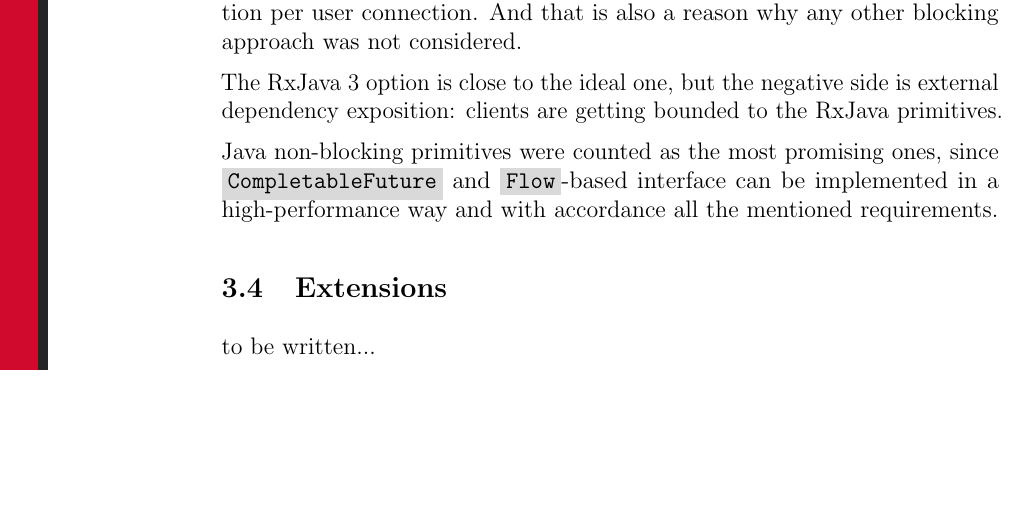
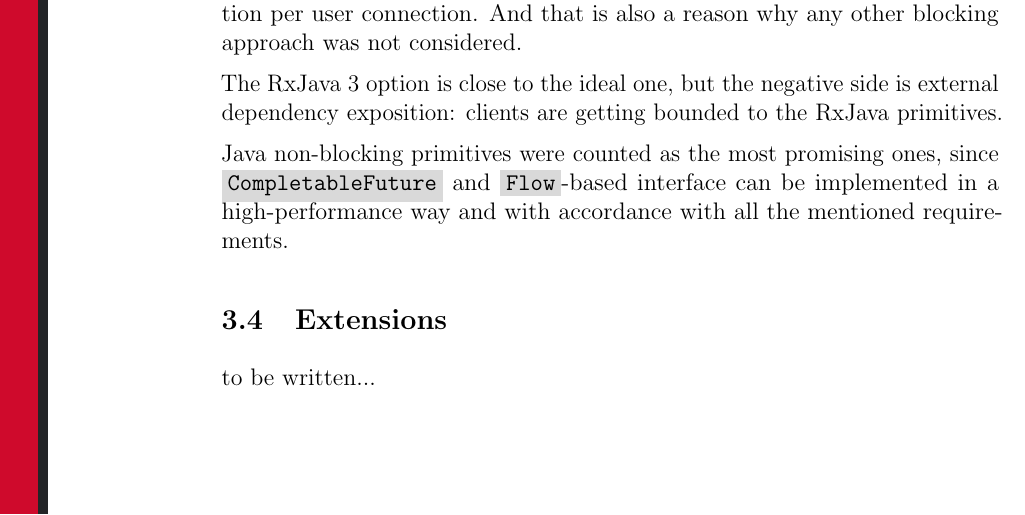
Before and after one commit to artipie/white-paper, a LaTeX paper (wp.tex): part of page 8 of 9, cut so that both start at the same text, the shorter picture padded with empty space. Compiled offline with pdfLaTeX.

Commit message:
fix typo

```diff
--- a/wp.tex
+++ b/wp.tex
@@ -393,7 +393,7 @@ dependency exposition: clients are getting bounded to the RxJava primitives.
 
 Java non-blocking primitives were counted as the most promising
 ones, since \dd{CompletableFuture} and \dd{Flow}-based interface can be implemented in a
-high-performance way and with accordance all the mentioned requirements.
+high-performance way and with accordance with all the mentioned requirements.
 
 \subsection{Extensions}
 to be written...
```
